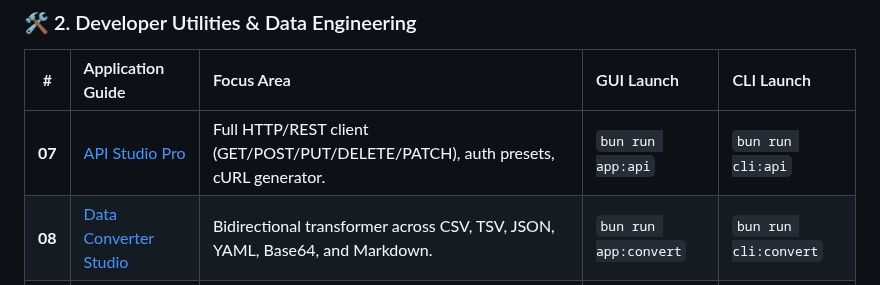
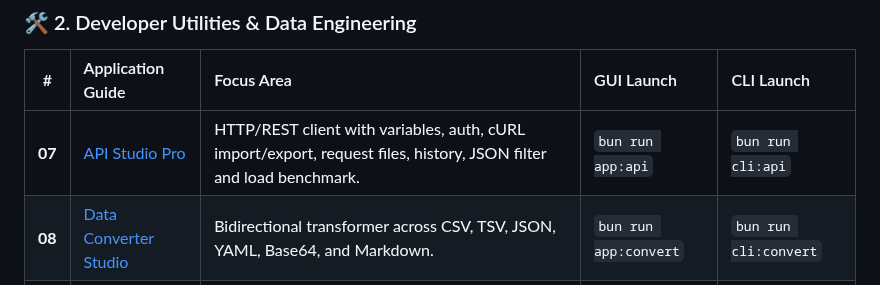
Before and after one commit to codecaine-zz/bun_rad_studio, a Markdown page: docs/userguides/README.md, the part around the change. Rendered like a GitHub page.

Commit message:
API Studio: variables, query params, cURL import, request files, history, response headers/filter, redirect/TLS/timeout options, safe benchmark, URL scheme validation; tests, screenshots, guide

```diff
--- a/docs/userguides/README.md
+++ b/docs/userguides/README.md
@@ -27,7 +27,7 @@ Every application in this suite is built to 30-year enterprise standards: **zero
 ### 🛠️ 2. Developer Utilities & Data Engineering
 | # | Application Guide | Focus Area | GUI Launch | CLI Launch |
 | :-: | :--- | :--- | :--- | :--- |
-| **07** | [API Studio Pro](07_api_studio.md) | Full HTTP/REST client (GET/POST/PUT/DELETE/PATCH), auth presets, cURL generator. | `bun run app:api` | `bun run cli:api` |
+| **07** | [API Studio Pro](07_api_studio.md) | HTTP/REST client with variables, auth, cURL import/export, request files, history, JSON filter and load benchmark. | `bun run app:api` | `bun run cli:api` |
 | **08** | [Data Converter Studio](08_data_converter_studio.md) | Bidirectional transformer across CSV, TSV, JSON, YAML, Base64, and Markdown. | `bun run app:convert` | `bun run cli:convert` |
 | **09** | [Crypto Studio Pro](09_crypto_studio.md) | SHA-256/512, MD5, HMAC, AES-256-GCM encryption/decryption, JWT decoder, UUID. | `bun run app:crypto` | `bun run cli:crypto` |
 | **10** | [Regex Studio Pro](10_regex_studio.md) | Pattern evaluator, match group table, substitution preview, TypeScript code gen. | `bun run app:regex` | `bun run cli:regex` |
```
Also changed, not shown: docs/userguides/07_api_studio.md (+66 -54 lines), screenshots/apps/api_studio_desktop.png, screenshots/apps/api_studio_responsive.png, 6 other files.
